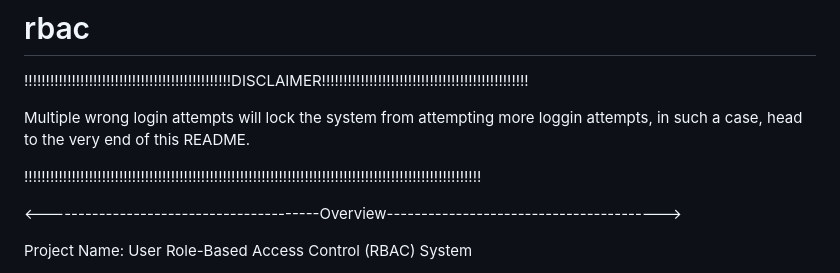
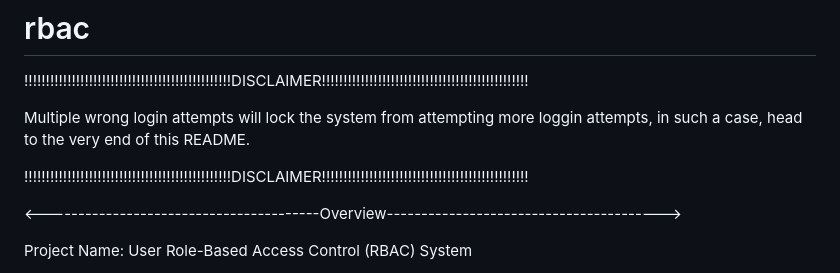
Before and after one commit to bijayshankarj/rbac, a Markdown page: README.md, the part around the change. GitHub-like rendering.

```diff
--- a/README.md
+++ b/README.md
@@ -3,7 +3,7 @@
 
 Multiple wrong login attempts will lock the system from attempting more loggin attempts, in such a case, head to the very end of this README.
 
-!!!!!!!!!!!!!!!!!!!!!!!!!!!!!!!!!!!!!!!!!!!!!!!!!!!!!!!!!!!!!!!!!!!!!!!!!!!!!!!!!!!!!!!!!!!!!!!!!!!!!!!!!!
+!!!!!!!!!!!!!!!!!!!!!!!!!!!!!!!!!!!!!!!!!!!!!!!!DISCLAIMER!!!!!!!!!!!!!!!!!!!!!!!!!!!!!!!!!!!!!!!!!!!!!!!!
 
 
 <----------------------------------------Overview---------------------------------------->
```
